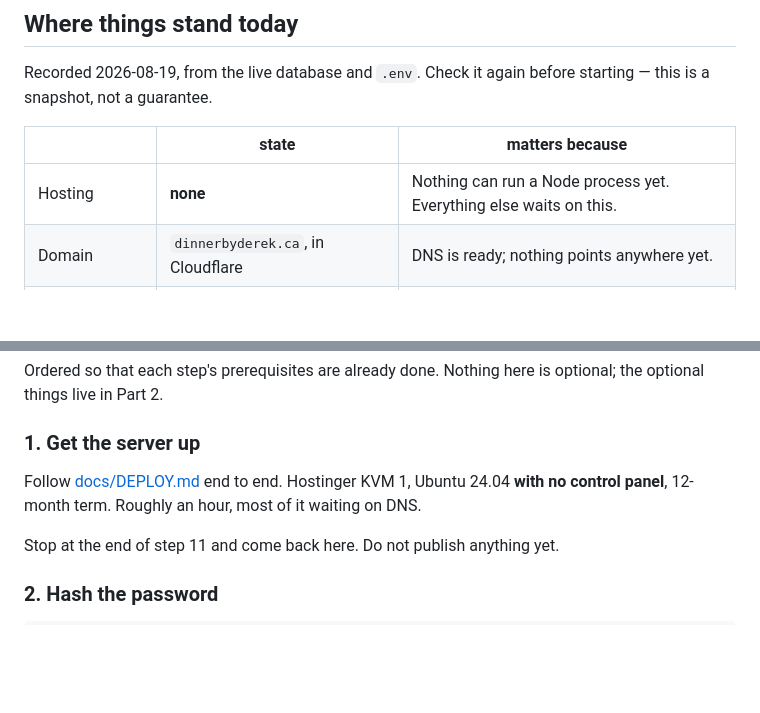
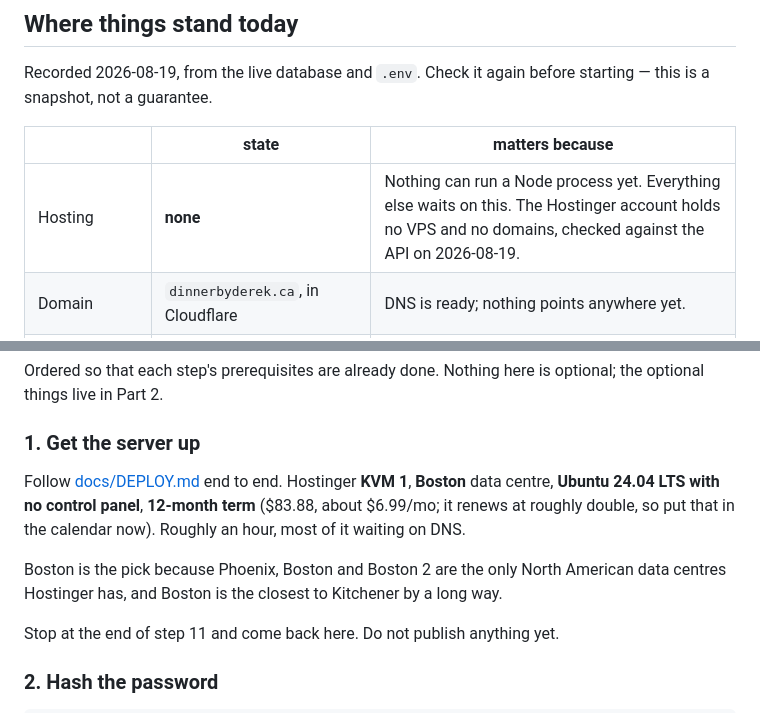
Before and after one commit to A-Theme/dinner-by-derek, a Markdown page: docs/GOING-LIVE.md, 2 parts joined by grey strips. Drawn GitHub-style; blank space fills up the shorter version.

```diff
--- a/docs/GOING-LIVE.md
+++ b/docs/GOING-LIVE.md
@@ -30,7 +30,7 @@ starting — this is a snapshot, not a guarantee.
 
 | | state | matters because |
 |---|---|---|
-| Hosting | **none** | Nothing can run a Node process yet. Everything else waits on this. |
+| Hosting | **none** | Nothing can run a Node process yet. Everything else waits on this. The Hostinger account holds no VPS and no domains, checked against the API on 2026-08-19. |
 | Domain | `dinnerbyderek.ca`, in Cloudflare | DNS is ready; nothing points anywhere yet. |
 | `BASE_URL` | `http://localhost:3000` | QR codes point at a placeholder, cookies are not secure, email links are dead. |
 | `NODE_ENV` | `development` | Static caching off, and the boot warnings are tuned for a laptop. |
@@ -58,9 +58,14 @@ optional; the optional things live in Part 2.
 
 ### 1. Get the server up
 
-Follow [docs/DEPLOY.md](DEPLOY.md) end to end. Hostinger KVM 1, Ubuntu 24.04
-**with no control panel**, 12-month term. Roughly an hour, most of it waiting
-on DNS.
+Follow [docs/DEPLOY.md](DEPLOY.md) end to end. Hostinger **KVM 1**, **Boston**
+data centre, **Ubuntu 24.04 LTS with no control panel**, **12-month term**
+($83.88, about $6.99/mo; it renews at roughly double, so put that in the
+calendar now). Roughly an hour, most of it waiting on DNS.
+
+Boston is the pick because Phoenix, Boston and Boston 2 are the only North
+American data centres Hostinger has, and Boston is the closest to Kitchener by
+a long way.
 
 Stop at the end of step 11 and come back here. Do not publish anything yet.
 
```
Also changed, not shown: docs/DEPLOY.md (+32 -9 lines).
